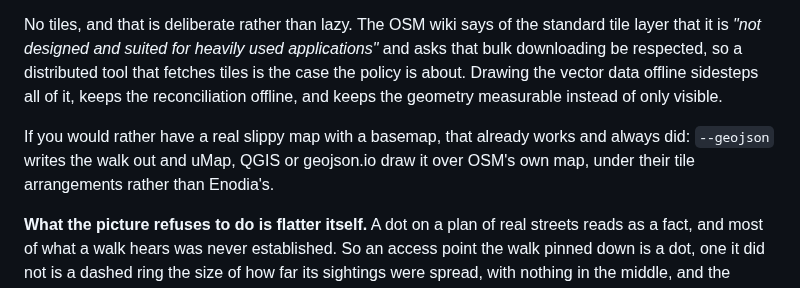
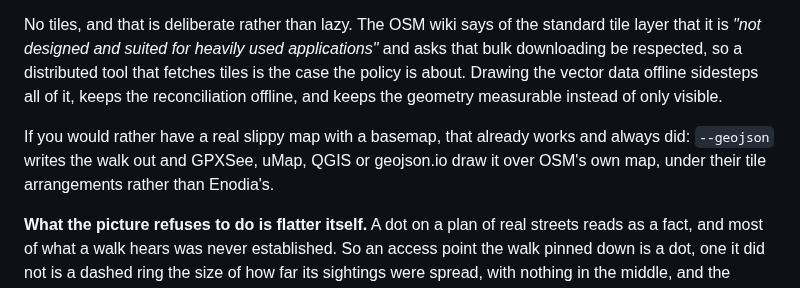
Before and after one commit to carlosplanchon/enodia, a Markdown page: docs/methodology.md, the part around the change. GitHub-like rendering.

```diff
--- a/docs/methodology.md
+++ b/docs/methodology.md
@@ -167,6 +167,6 @@ An SVG, written once, that opens in any browser with nothing fetched. The lines
 
 No tiles, and that is deliberate rather than lazy. The OSM wiki says of the standard tile layer that it is *"not designed and suited for heavily used applications"* and asks that bulk downloading be respected, so a distributed tool that fetches tiles is the case the policy is about. Drawing the vector data offline sidesteps all of it, keeps the reconciliation offline, and keeps the geometry measurable instead of only visible.
 
-If you would rather have a real slippy map with a basemap, that already works and always did: `--geojson` writes the walk out and uMap, QGIS or geojson.io draw it over OSM's own map, under their tile arrangements rather than Enodia's.
+If you would rather have a real slippy map with a basemap, that already works and always did: `--geojson` writes the walk out and GPXSee, uMap, QGIS or geojson.io draw it over OSM's own map, under their tile arrangements rather than Enodia's.
 
 **What the picture refuses to do is flatter itself.** A dot on a plan of real streets reads as a fact, and most of what a walk hears was never established. So an access point the walk pinned down is a dot, one it did not is a dashed ring the size of how far its sightings were spread, with nothing in the middle, and the legend says how many of each there were. Open networks get their own colour. There is a scale bar, because a plan you cannot measure is a drawing.
```
Also changed, not shown: README.md (+8 -0 lines), assets/enodia_live.png (added).
